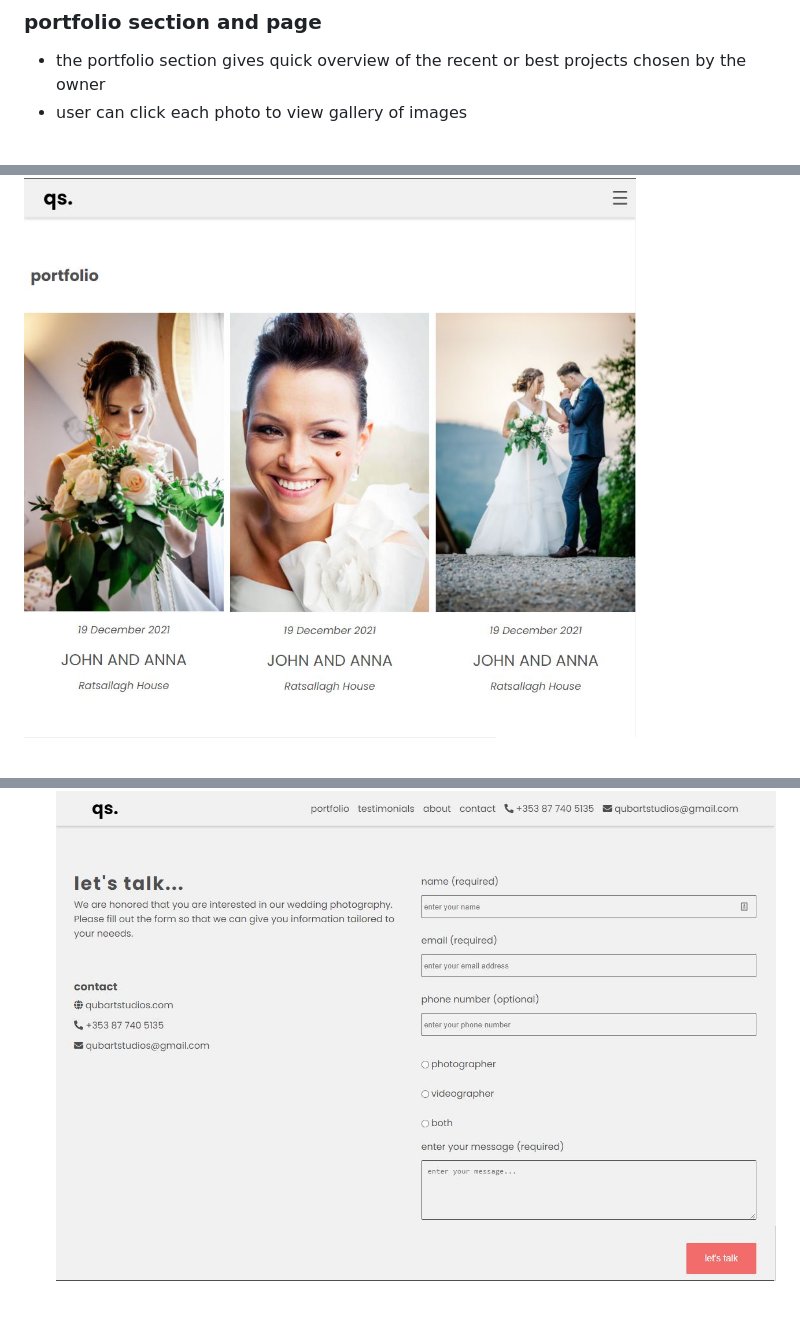
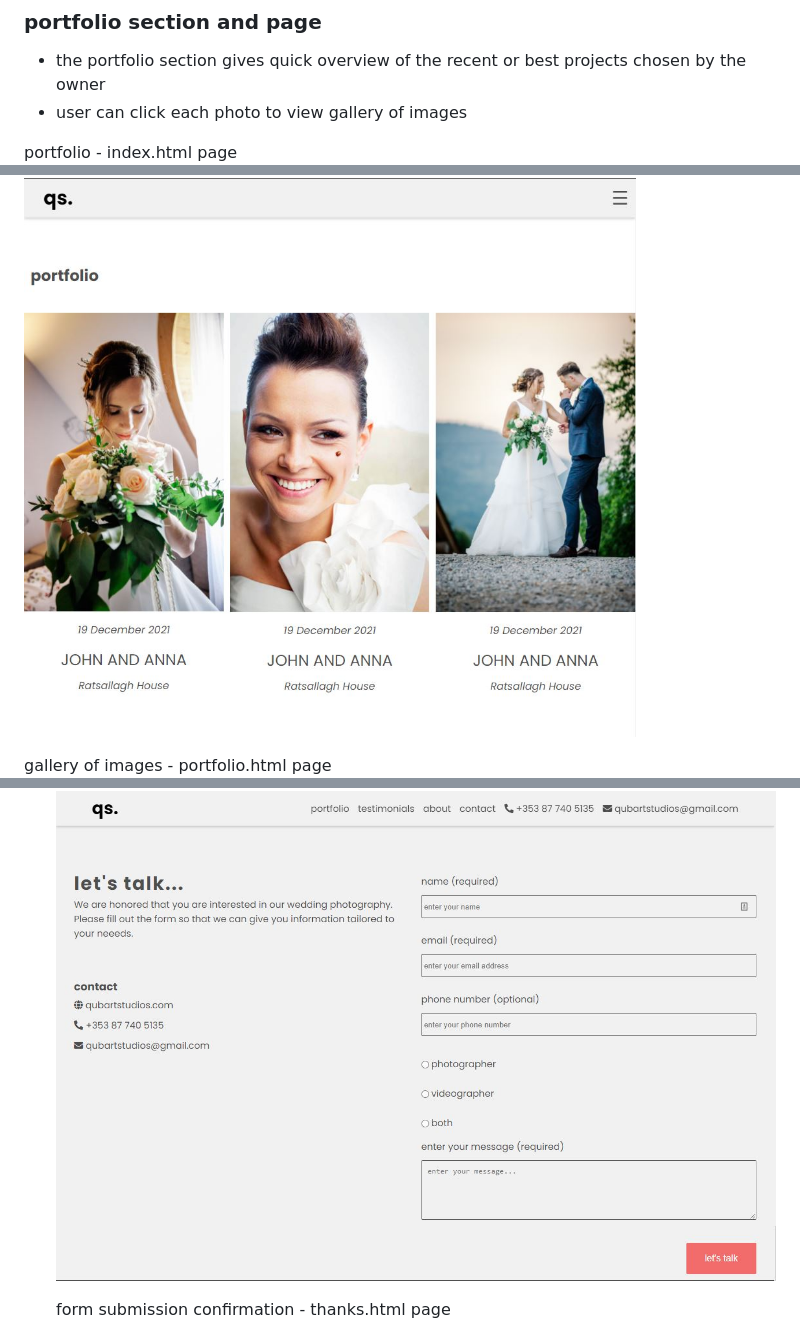
Before and after one commit to lukaszkukla/qubartstudios, a Markdown page: README.md, 3 parts joined by grey strips. Drawn GitHub-style; blank space fills up the shorter version.

```diff
--- a/README.md
+++ b/README.md
@@ -183,7 +189,10 @@ On smaller devices (<992px), navigation bar changes to "hamburger" style.
 * the portfolio section gives quick overview of the recent or best projects chosen by the owner
 * user can click each photo to view gallery of images
 
+portfolio - index.html page
 ![portfolio section](wireframes/portfolio-section.jpg "portfolio section")
+
+gallery of images - portfolio.html page
 ![portfolio page](wireframes/portfolio-page.jpg "portfolio page")
 
 ### about section
@@ -216,5 +226,6 @@ On smaller devices (<992px), navigation bar changes to "hamburger" style.
     ![contact section](wireframes/contact-section.jpg "contact section")
 
+    form submission confirmation - thanks.html page
     ![contact section - form submitted](wireframes/thanks-page.jpg "thank you page on contact form submission")
 
 \
```
Also changed, not shown: other parts of README.md (+13 -11 lines), wireframes/image-optimisation.jpg (added).
